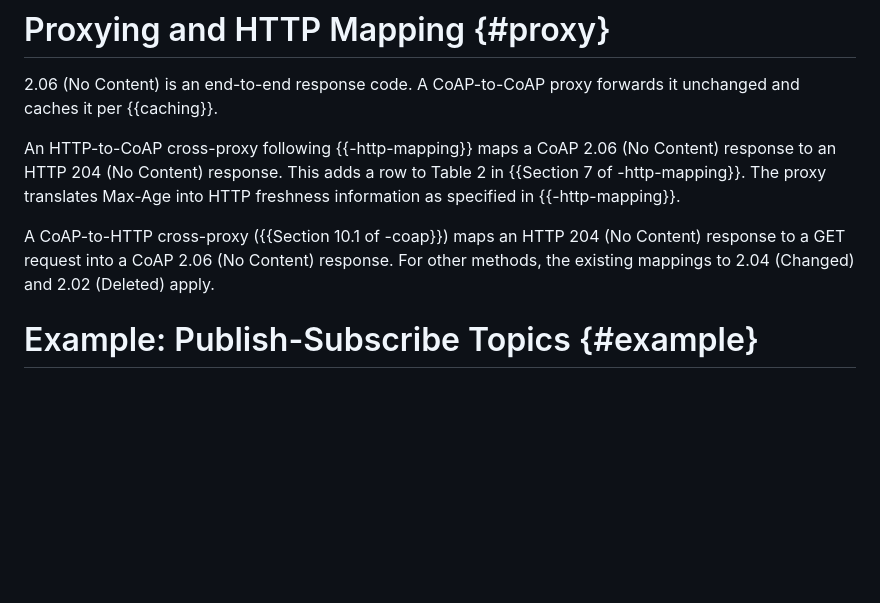
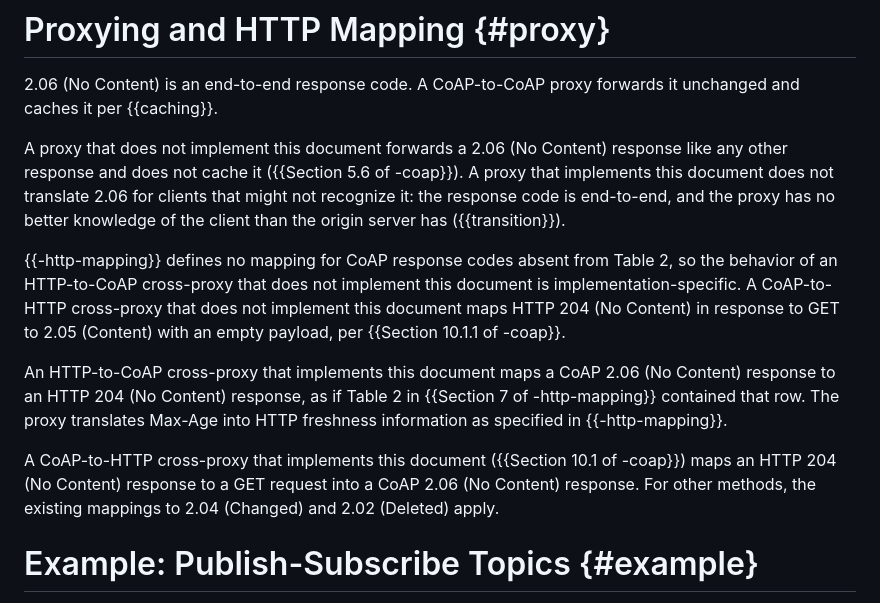
Before and after one commit to jaimejim/draft-jimenez-core-coap-no-content, a Markdown page: draft-jimenez-core-coap-no-content.md, the part around the change. Rendered like a GitHub page; blank space fills up the shorter version.

Commit message:
proxy: describe proxies that do not implement this document
Legacy CoAP-to-CoAP proxies forward 2.06 without caching; proxies do not
translate it per client. RFC 8075 has no mapping for unlisted codes, so
legacy HTTP-to-CoAP behaviour is implementation-specific; legacy
CoAP-to-HTTP proxies already yield empty 2.05 for HTTP 204 on GET. Phrase
the 204 mappings as behaviour of proxies that implement this document
instead of claiming to add a row to the RFC 8075 table.

```diff
--- a/draft-jimenez-core-coap-no-content.md
+++ b/draft-jimenez-core-coap-no-content.md
@@ -149,9 +149,13 @@ If the initial response to a registration is 2.06 (No Content), the Content-Form
 
 2.06 (No Content) is an end-to-end response code. A CoAP-to-CoAP proxy forwards it unchanged and caches it per {{caching}}.
 
-An HTTP-to-CoAP cross-proxy following {{-http-mapping}} maps a CoAP 2.06 (No Content) response to an HTTP 204 (No Content) response. This adds a row to Table 2 in {{Section 7 of -http-mapping}}. The proxy translates Max-Age into HTTP freshness information as specified in {{-http-mapping}}.
+A proxy that does not implement this document forwards a 2.06 (No Content) response like any other response and does not cache it ({{Section 5.6 of -coap}}). A proxy that implements this document does not translate 2.06 for clients that might not recognize it: the response code is end-to-end, and the proxy has no better knowledge of the client than the origin server has ({{transition}}).
 
-A CoAP-to-HTTP cross-proxy ({{Section 10.1 of -coap}}) maps an HTTP 204 (No Content) response to a GET request into a CoAP 2.06 (No Content) response. For other methods, the existing mappings to 2.04 (Changed) and 2.02 (Deleted) apply.
+{{-http-mapping}} defines no mapping for CoAP response codes absent from Table 2, so the behavior of an HTTP-to-CoAP cross-proxy that does not implement this document is implementation-specific. A CoAP-to-HTTP cross-proxy that does not implement this document maps HTTP 204 (No Content) in response to GET to 2.05 (Content) with an empty payload, per {{Section 10.1.1 of -coap}}.
+
+An HTTP-to-CoAP cross-proxy that implements this document maps a CoAP 2.06 (No Content) response to an HTTP 204 (No Content) response, as if Table 2 in {{Section 7 of -http-mapping}} contained that row. The proxy translates Max-Age into HTTP freshness information as specified in {{-http-mapping}}.
+
+A CoAP-to-HTTP cross-proxy that implements this document ({{Section 10.1 of -coap}}) maps an HTTP 204 (No Content) response to a GET request into a CoAP 2.06 (No Content) response. For other methods, the existing mappings to 2.04 (Changed) and 2.02 (Deleted) apply.
 
 # Example: Publish-Subscribe Topics {#example}
 
```
